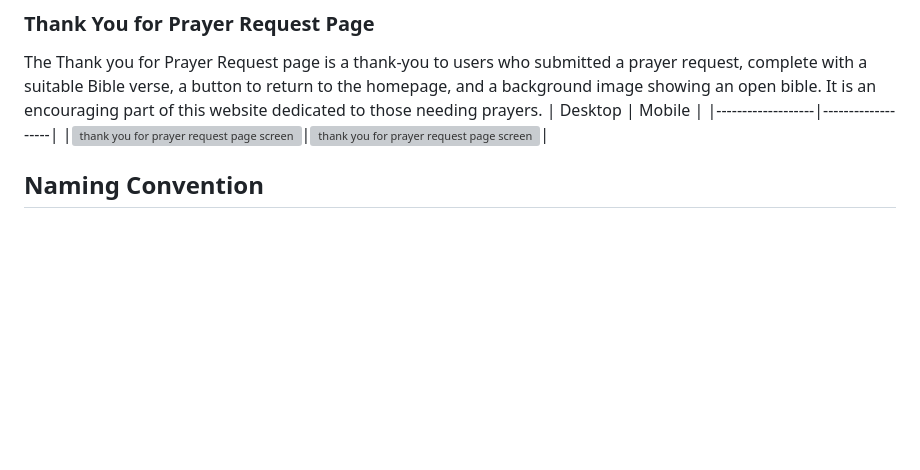
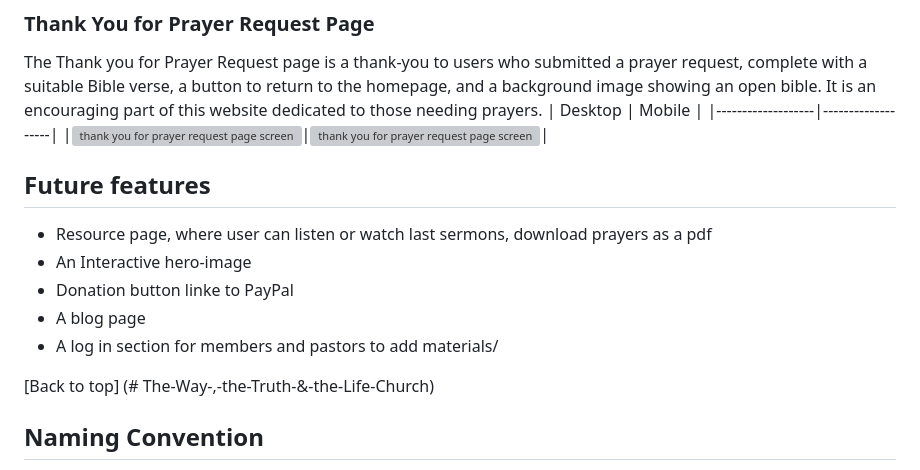
Before and after one commit to Tanja-Franke/church-website, a Markdown page: README.md, the part around the change. Drawn GitHub-style; blank space fills up the shorter version; grey boxes are pictures that could not be loaded.

Commit message:
edited the appearance of the Readme

```diff
--- a/README.md
+++ b/README.md
@@ -195,6 +195,15 @@ The Thank you for Prayer Request page is a thank-you to users who submitted a pr
 | Desktop | Mobile |
 |-------------------|-------------------|
 |<img src="assets/readmeimages/thankyou-desktop.PNG" alt="thank you for prayer request page screenshot for desktop"/>|<img src="assets/readmeimages/thankyoupage-iphone14.png" alt="thank you for prayer request page screenshot for mobile"/>|
+
+## Future features
+- Resource page, where user can listen or watch last sermons, download prayers as a pdf
+- An Interactive hero-image
+- Donation button linke to PayPal
+- A blog page
+- A log in section for members and pastors to add materials/
+
+[Back to top] (# The-Way-,-the-Truth-&-the-Life-Church)
 
 ## Naming Convention
 
```
